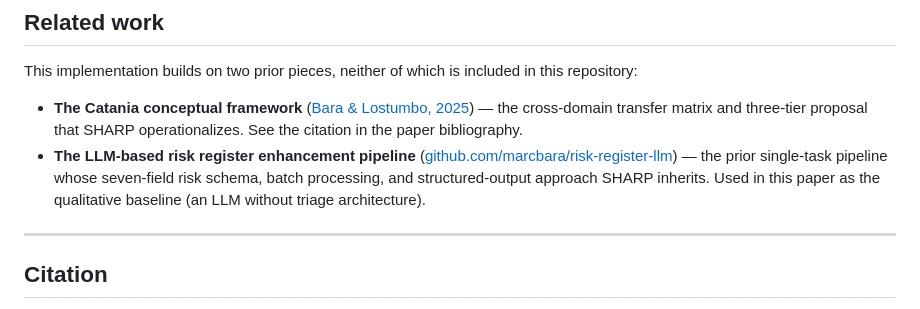
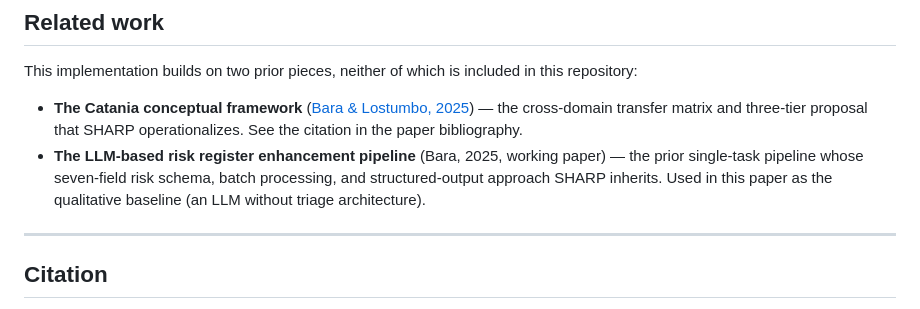
Before and after one commit to marcbara/sharp-risk-prioritization, a Markdown page: README.md, the part around the change. Rendered like a GitHub page.

Commit message:
docs: remove reference to unpublished risk-register-llm repo
The URL pointed to a repo that is not currently accessible. Reference
text retained so the prior work is still credited, but without the
dead link.

Co-Authored-By: Claude Opus 4.7 (1M context) <noreply@anthropic.com>

```diff
--- a/README.md
+++ b/README.md
@@ -136,7 +136,7 @@ The paper's architecture also describes dynamic reclassification, clustering, we
 This implementation builds on two prior pieces, neither of which is included in this repository:
 
 - **The Catania conceptual framework** ([Bara & Lostumbo, 2025](https://decisionsciencesummit.com/)) — the cross-domain transfer matrix and three-tier proposal that SHARP operationalizes. See the citation in the paper bibliography.
-- **The LLM-based risk register enhancement pipeline** ([github.com/marcbara/risk-register-llm](https://github.com/marcbara/risk-register-llm)) — the prior single-task pipeline whose seven-field risk schema, batch processing, and structured-output approach SHARP inherits. Used in this paper as the qualitative baseline (an LLM without triage architecture).
+- **The LLM-based risk register enhancement pipeline** (Bara, 2025, working paper) — the prior single-task pipeline whose seven-field risk schema, batch processing, and structured-output approach SHARP inherits. Used in this paper as the qualitative baseline (an LLM without triage architecture).
 
 ---
 
```
